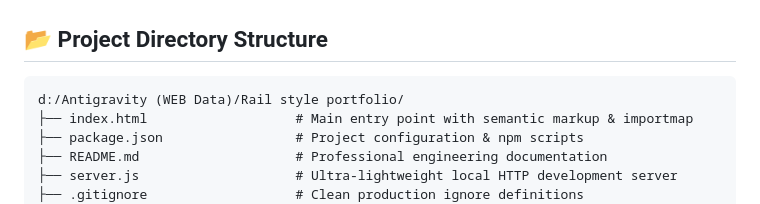
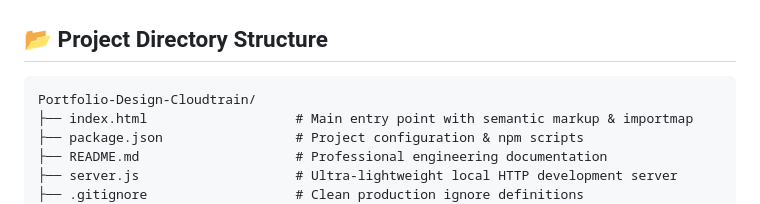
Before and after one commit to smartworldarafath/Portfolio-Design-Cloudtrain, a Markdown page: README.md, the part around the change. Drawn GitHub-style.

Commit message:
docs: clean up directory structure path in README

````diff
--- a/README.md
+++ b/README.md
@@ -118,7 +118,7 @@ flowchart TD
 ## 📂 Project Directory Structure
 
 ```
-d:/Antigravity (WEB Data)/Rail style portfolio/
+Portfolio-Design-Cloudtrain/
 ├── index.html                   # Main entry point with semantic markup & importmap
 ├── package.json                 # Project configuration & npm scripts
 ├── README.md                    # Professional engineering documentation
````
